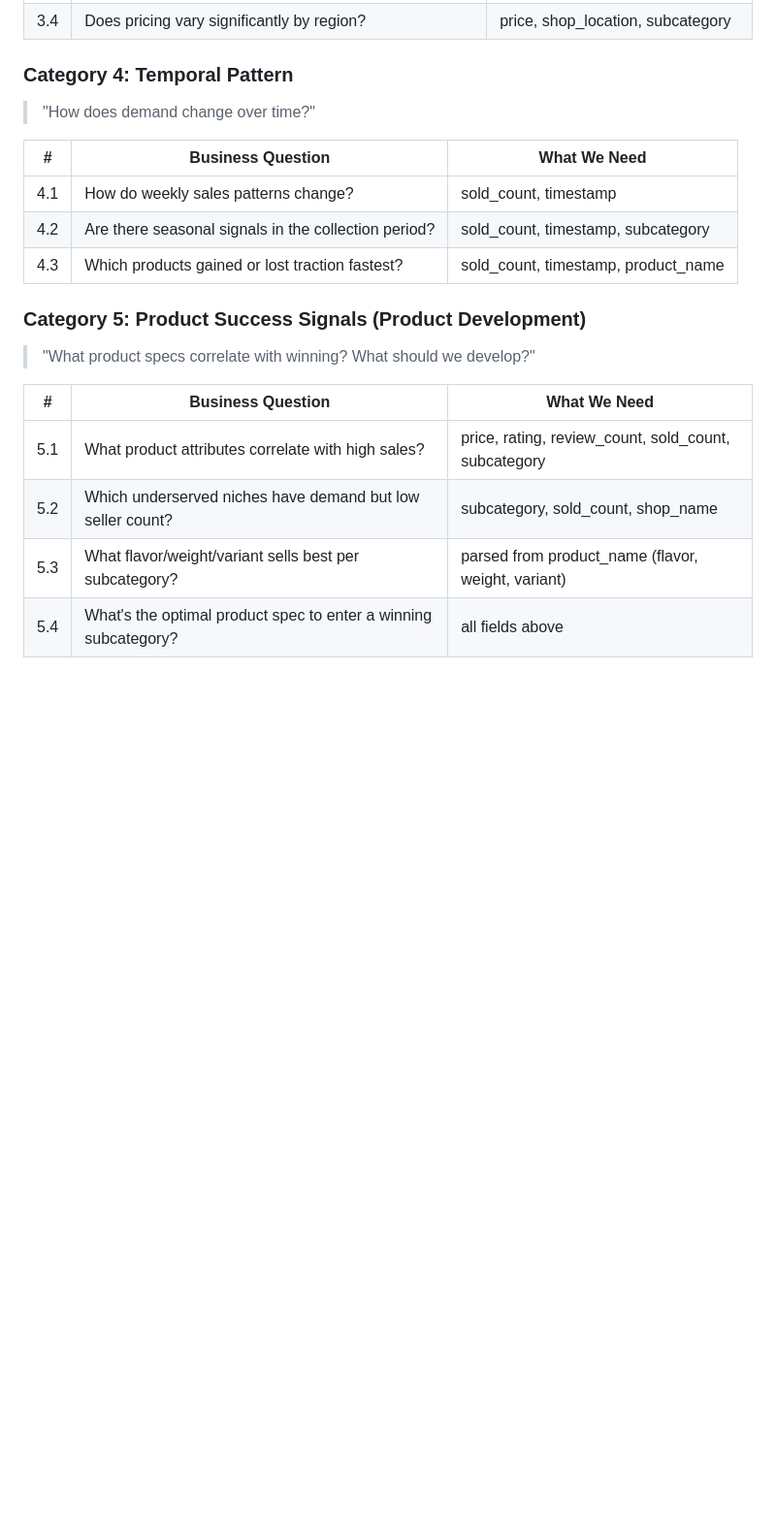
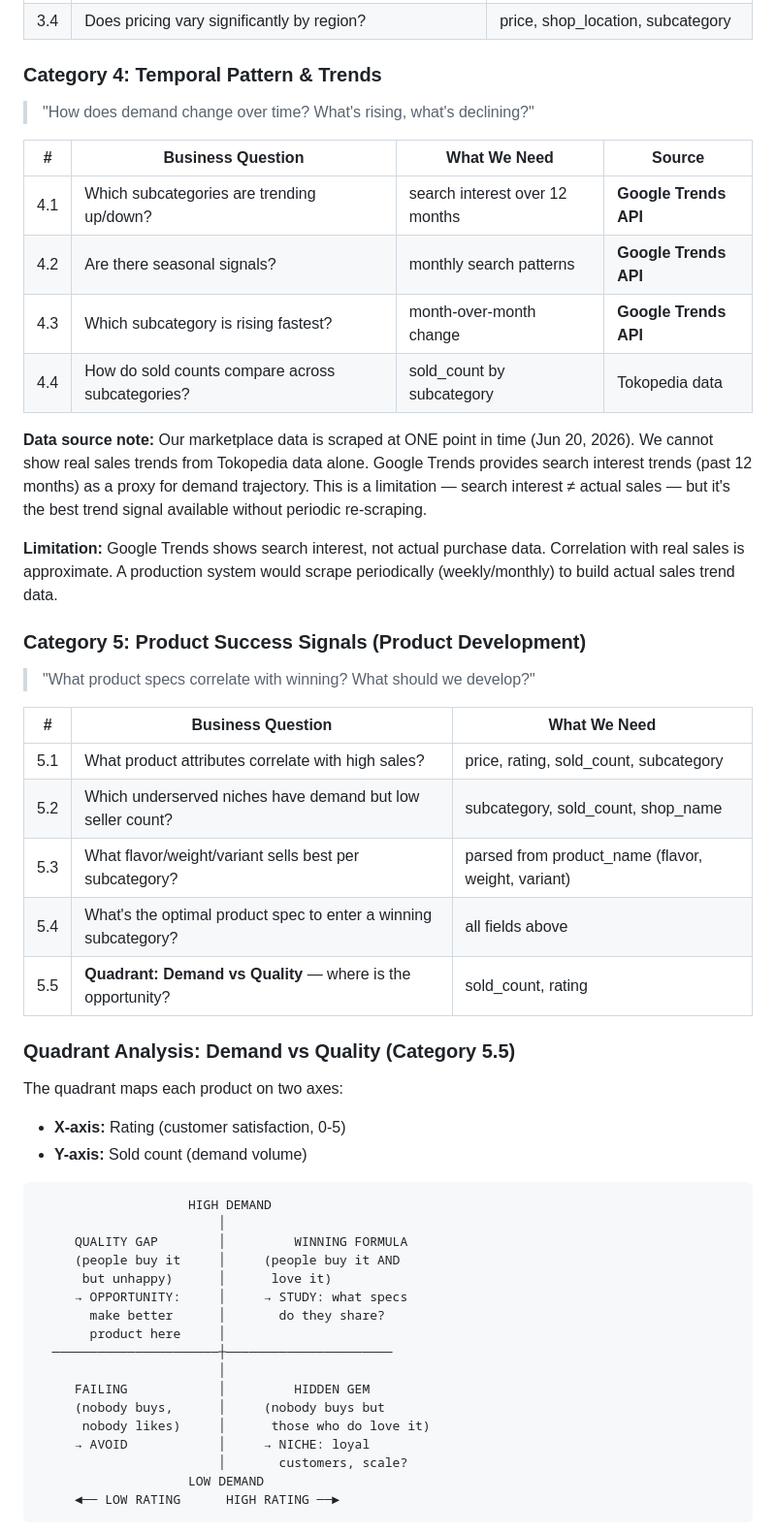
Before and after one commit to zakysyihan/gt-intelligence, a Markdown page: SPEC.md, the part around one of its changes. Shown at 97% size. GitHub-like rendering; blank space fills up the shorter version.

Commit message:
SPEC.md: add quadrant analysis (demand vs quality), Google Trends for temporal patterns, update tech stack

````diff
--- a/SPEC.md
+++ b/SPEC.md
@@ -57,15 +57,20 @@ The business team needs to answer 5 categories of analysis. Each category maps t
 | 3.3 | Which cities are underserved (high demand signals, few sellers)? | shop_location, sold_count |
 | 3.4 | Does pricing vary significantly by region? | price, shop_location, subcategory |
 
-### Category 4: Temporal Pattern
+### Category 4: Temporal Pattern & Trends
 
-> "How does demand change over time?"
+> "How does demand change over time? What's rising, what's declining?"
 
-| # | Business Question | What We Need |
-|---|-------------------|-------------|
-| 4.1 | How do weekly sales patterns change? | sold_count, timestamp |
-| 4.2 | Are there seasonal signals in the collection period? | sold_count, timestamp, subcategory |
-| 4.3 | Which products gained or lost traction fastest? | sold_count, timestamp, product_name |
+| # | Business Question | What We Need | Source |
+|---|-------------------|-------------|--------|
+| 4.1 | Which subcategories are trending up/down? | search interest over 12 months | **Google Trends API** |
+| 4.2 | Are there seasonal signals? | monthly search patterns | **Google Trends API** |
+| 4.3 | Which subcategory is rising fastest? | month-over-month change | **Google Trends API** |
+| 4.4 | How do sold counts compare across subcategories? | sold_count by subcategory | Tokopedia data |
+
+**Data source note:** Our marketplace data is scraped at ONE point in time (Jun 20, 2026). We cannot show real sales trends from Tokopedia data alone. Google Trends provides search interest trends (past 12 months) as a proxy for demand trajectory. This is a limitation — search interest ≠ actual sales — but it's the best trend signal available without periodic re-scraping.
+
+**Limitation:** Google Trends shows search interest, not actual purchase data. Correlation with real sales is approximate. A production system would scrape periodically (weekly/monthly) to build actual sales trend data.
 
 ### Category 5: Product Success Signals (Product Development)
 
@@ -73,7 +78,35 @@ The business team needs to answer 5 categories of analysis. Each category maps t
 
 | # | Business Question | What We Need |
 |---|-------------------|-------------|
-| 5.1 | What product attributes correlate with high sales? | price, rating, review_count, sold_count, subcategory |
+| 5.1 | What product attributes correlate with high sales? | price, rating, sold_count, subcategory |
 | 5.2 | Which underserved niches have demand but low seller count? | subcategory, sold_count, shop_name |
 | 5.3 | What flavor/weight/variant sells best per subcategory? | parsed from product_name (flavor, weight, variant) |
 | 5.4 | What's the optimal product spec to enter a winning subcategory? | all fields above |
+| 5.5 | **Quadrant: Demand vs Quality** — where is the opportunity? | sold_count, rating |
+
+### Quadrant Analysis: Demand vs Quality (Category 5.5)
+
+The quadrant maps each product on two axes:
+- **X-axis:** Rating (customer satisfaction, 0-5)
+- **Y-axis:** Sold count (demand volume)
+
+```
+                    HIGH DEMAND
+                        │
+     QUALITY GAP        │         WINNING FORMULA
+     (people buy it     │     (people buy it AND
+      but unhappy)      │      love it)
+     → OPPORTUNITY:     │     → STUDY: what specs
+       make better      │       do they share?
+       product here     │
+  ──────────────────────┼──────────────────────
+                        │
+     FAILING            │         HIDDEN GEM
+     (nobody buys,      │     (nobody buys but
+      nobody likes)     │      those who do love it)
+     → AVOID            │     → NICHE: loyal
+                        │       customers, scale?
+                    LOW DEMAND
+     ◄── LOW RATING      HIGH RATING ──►
+```
+
````
Also changed, not shown: other parts of SPEC.md (+18 -3 lines).
